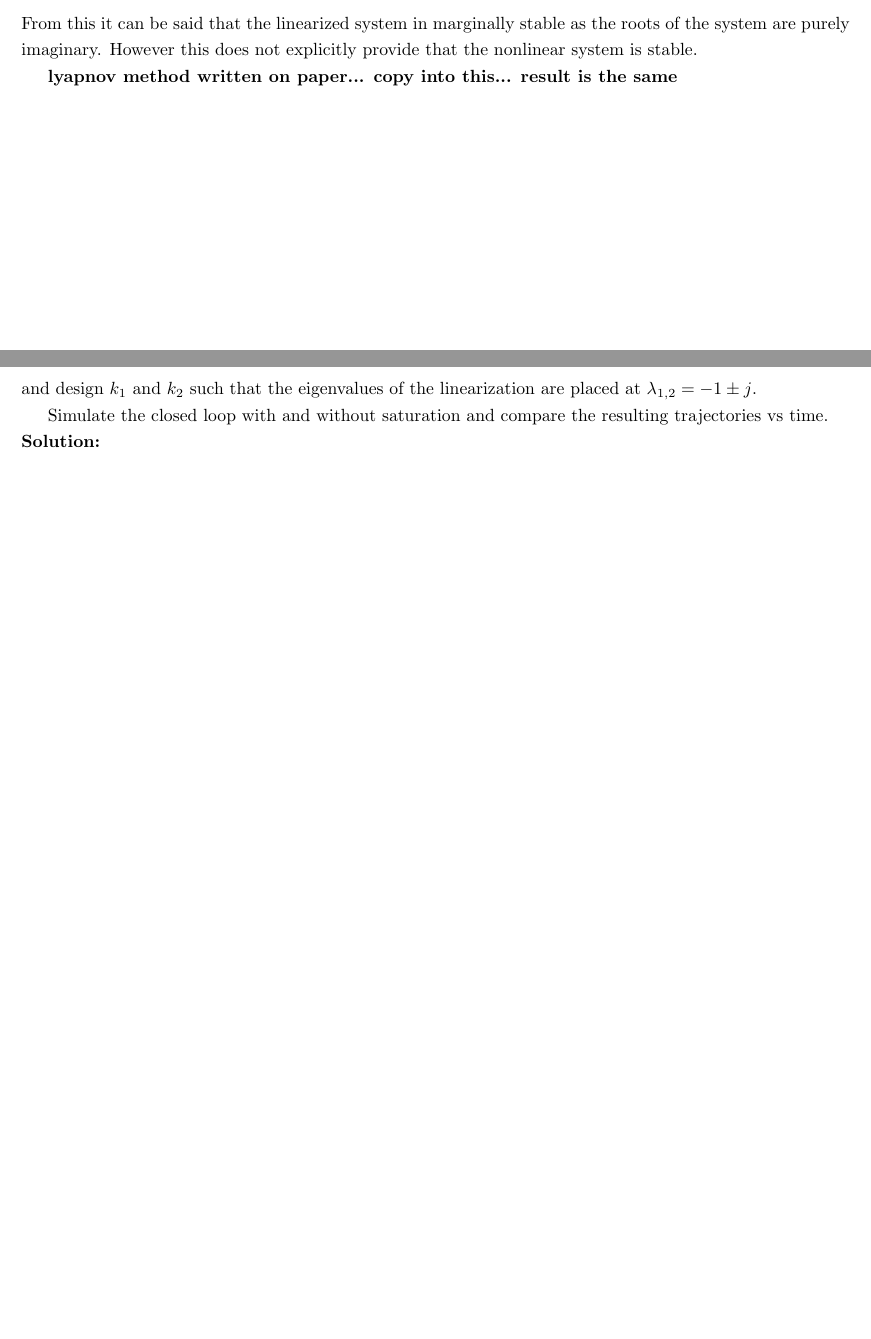
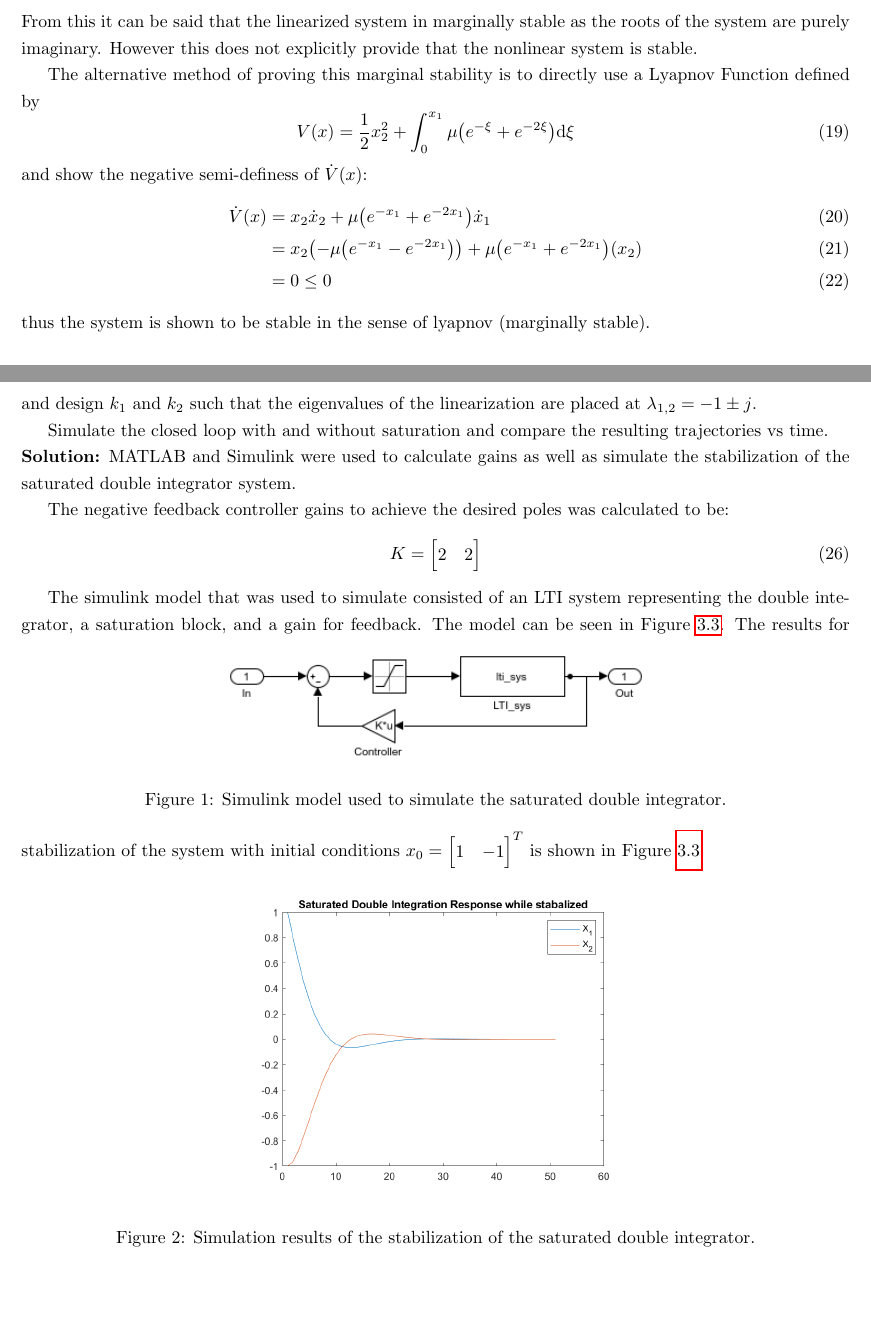
Before and after one commit to jonaswagner2826/MECH6313, a LaTeX problem sheet (Homework/HW4/MECH6313-HW4.tex): two parts of pages 3 and 5 of 7, joined at a grey line, cut so that both start at the same text. Compiled offline with pdfLaTeX.

Commit message:
HW4: Problem 1, 2, 3c completed... 3ab and 4 left to go... they be hard

```diff
--- a/Homework/HW4/MECH6313-HW4.tex
+++ b/Homework/HW4/MECH6313-HW4.tex
@@ -137,10 +137,17 @@ Linearization of the model around the origin produces the following dynamic matr
 The associated characteristic polynomial is given as $$s^2 + \mu$$ thus the eigenvalues of the system are $$\lambda_{1,2} = \pm j \sqrt{\mu}$$
 From this it can be said that the linearized system in marginally stable as the roots of the system are purely imaginary. However this does not explicitly provide that the nonlinear system is stable.
 
-
-
-\textbf{lyapnov method written on paper... copy into this... result is the same}
-
+The alternative method of proving this marginal stability is to directly use a Lyapnov Function defined by
+\begin{equation}
+	V(x) = \frac{1}{2} x_2^2 + \int_0^{x_1} \mu \qty(e^{-\xi} + e^{-2\xi}) \dd \xi
+\end{equation}
+and show the negative semi-definess of $\dot{V}(x)$:
+\begin{align}
+	\dot{V}(x) &= x_2 \dot{x}_2 + \mu \qty(e^{-x_1} + e^{-2x_1}) \dot{x}_1\\
+	&= x_2 \qty(- \mu \qty(e^{-x_1} - e^{-2x_1})) + \mu \qty(e^{-x_1} + e^{-2x_1}) \qty(x_2)\\
+	&= 0 \leq 0
+\end{align}
+thus the system is shown to be stable in the sense of lyapnov (marginally stable).
 
 
 
@@ -215,11 +217,27 @@ Simulate the closed loop with and without saturation and compare the resulting t
 
 \noindent
 \textbf{Solution:}
+MATLAB and Simulink were used to calculate gains as well as simulate the stabilization of the saturated double integrator system.
 
+The negative feedback controller gains to achieve the desired poles was calculated to be:
+\begin{equation}
+	K = \mqty[2 & 2]
+\end{equation}
 
-
-
-
+The simulink model that was used to simulate consisted of an LTI system representing the double integrator, a saturation block, and a gain for feedback. The model can be seen in \figurename \ \ref{fig:pblm3_c_model}.
+\begin{figure}[h]
+	\centering
+	\label{fig:pblm3_c_model}
+	\includegraphics[width=0.5\textwidth]{fig/pblm3_c_model}
+	\caption{Simulink model used to simulate the saturated double integrator.}
+\end{figure}
+The results for stabilization of the system with initial conditions $x_0 = \mqty[1 &-1]^T$ is shown in \figurename \ \ref{fig:pblm3_c_plot}.
+\begin{figure}[h]
+	\centering
+	\label{fig:pblm3_c_plot}
+	\includegraphics[width=0.5\textwidth]{fig/pblm3_c_plot}
+	\caption{Simulation results of the stabilization of the saturated double integrator.}
+\end{figure}
 
 
 
```
Also changed, not shown: Homework/HW4/MECH6313-HW4.pdf, Homework/HW4/fig/pblm3_c.png (deleted), Homework/HW4/fig/pblm3_c_model.png (added), Homework/HW4/fig/pblm3_c_plot.png (added), Homework/HW4/MECH6313-HW4.tex (11 more changed lines), 6 other files.
